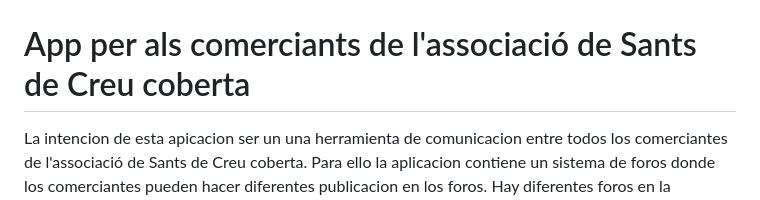
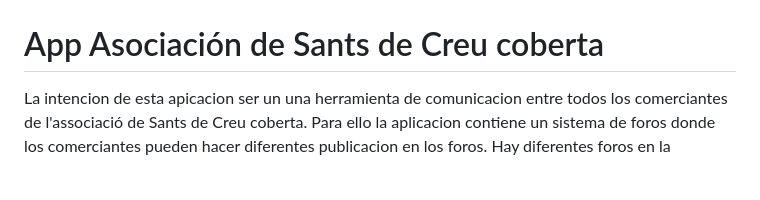
Before and after one commit to Margaux-Boileau/app-merchants-association, a Markdown page: README.md, the part around the change. Rendered like a GitHub page; blank space fills up the shorter version.

```diff
--- a/README.md
+++ b/README.md
@@ -1,6 +1,6 @@
 ![App Demo](readme_assets/app_logo.jpg)
 
-# App per als comerciants de l'associació de Sants de Creu coberta
+# App Asociación de Sants de Creu coberta
 
 La intencion de esta apicacion ser un una herramienta de comunicacion entre todos los comerciantes de l'associació de Sants de Creu coberta. Para ello la aplicacion contiene un sistema de foros donde los comerciantes pueden hacer diferentes publicacion en los foros. Hay diferentes foros en la aplicacion lo que permite a los usuarios tener una mayor organizacion de las publicaciones.
 
```
